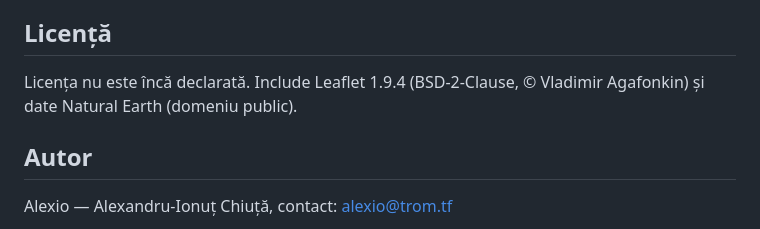
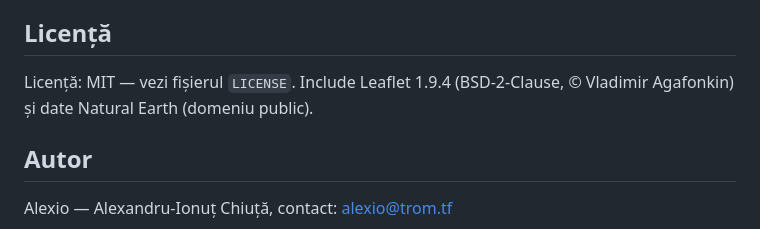
Before and after one commit to chiuta/Eclipsa-2027, a Markdown page: README.md, the part around the change. GitHub-like rendering.

Commit message:
Licență: MIT
Co-Authored-By: Claude Sonnet 5.5 <noreply@anthropic.com>
Claude-Session: https://claude.ai/code/session_01EFMLWakaZCWkoXKJ2V1rHW

```diff
--- a/README.md
+++ b/README.md
@@ -79,7 +79,7 @@ Descarcă `index.html` și deschide-l în browser; funcționează fără interne
 
 ## Licență
 
-Licența nu este încă declarată. Include Leaflet 1.9.4 (BSD-2-Clause, © Vladimir Agafonkin) și date Natural Earth (domeniu public).
+Licență: MIT — vezi fișierul `LICENSE`. Include Leaflet 1.9.4 (BSD-2-Clause, © Vladimir Agafonkin) și date Natural Earth (domeniu public).
 
 ## Autor
 
```
